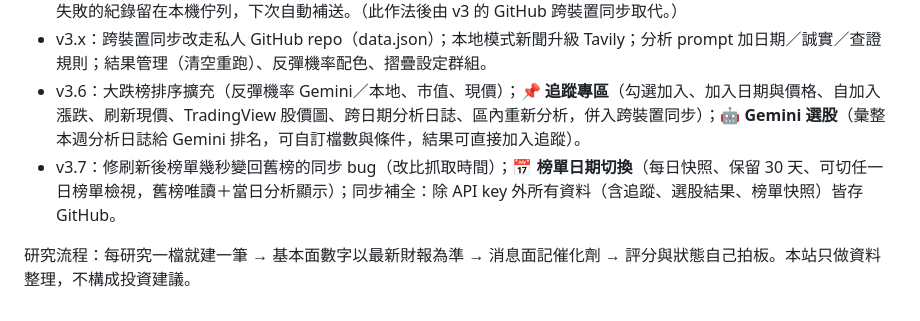
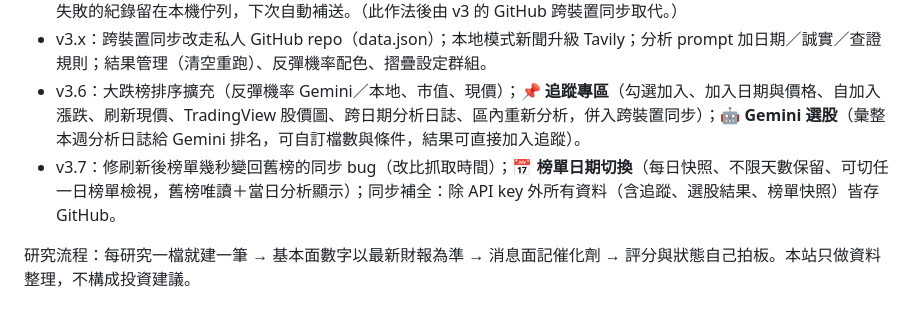
Before and after one commit to hebe2234/stock-research, a Markdown page: README.md, the part around the change. Rendered like a GitHub page.

Commit message:
v3.7修訂: 取消快照30天與選股12次上限，資料不限期保留

```diff
--- a/README.md
+++ b/README.md
@@ -16,6 +16,6 @@
 - v2.4：日誌同步改走 **Google Doc**（取代原 Drive 資料夾 .md 作法，不再需要 Google Cloud OAuth Client ID）。機制：使用者自建一份 Google Doc，在文件內貼 `google-doc-sync.gs` 這段 Apps Script 並部署成網頁應用程式，把 /exec 網址貼回專區設定；之後每跑完一檔分析，網站就把該筆結果 POST 給腳本、append 進文件（含時間戳）。送出失敗的紀錄留在本機佇列，下次自動補送。（此作法後由 v3 的 GitHub 跨裝置同步取代。）
 - v3.x：跨裝置同步改走私人 GitHub repo（data.json）；本地模式新聞升級 Tavily；分析 prompt 加日期／誠實／查證規則；結果管理（清空重跑）、反彈機率配色、摺疊設定群組。
 - v3.6：大跌榜排序擴充（反彈機率 Gemini／本地、市值、現價）；**📌 追蹤專區**（勾選加入、加入日期與價格、自加入漲跌、刷新現價、TradingView 股價圖、跨日期分析日誌、區內重新分析，併入跨裝置同步）；**🤖 Gemini 選股**（彙整本週分析日誌給 Gemini 排名，可自訂檔數與條件，結果可直接加入追蹤）。
-- v3.7：修刷新後榜單幾秒變回舊榜的同步 bug（改比抓取時間）；**📅 榜單日期切換**（每日快照、保留 30 天、可切任一日榜單檢視，舊榜唯讀＋當日分析顯示）；同步補全：除 API key 外所有資料（含追蹤、選股結果、榜單快照）皆存 GitHub。
+- v3.7：修刷新後榜單幾秒變回舊榜的同步 bug（改比抓取時間）；**📅 榜單日期切換**（每日快照、不限天數保留、可切任一日榜單檢視，舊榜唯讀＋當日分析顯示）；同步補全：除 API key 外所有資料（含追蹤、選股結果、榜單快照）皆存 GitHub。
 
 研究流程：每研究一檔就建一筆 → 基本面數字以最新財報為準 → 消息面記催化劑 → 評分與狀態自己拍板。本站只做資料整理，不構成投資建議。
```
